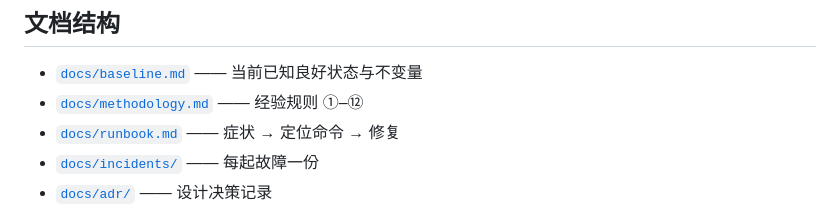
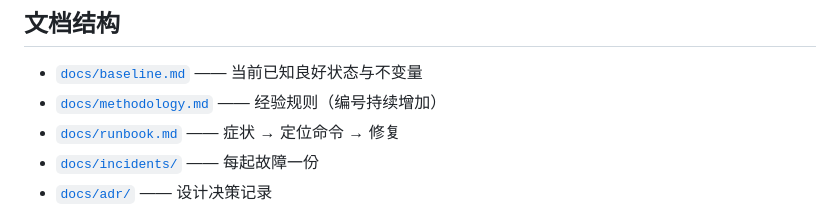
Before and after one commit to zhourui-2000/sre-lab, a Markdown page: README.md, the part around the change. Drawn GitHub-style.

Commit message:
docs: 新增 methodology ⑬（回滚目标须用显式标识）；runbook 补回滚固定动作；README 去掉会漂移的编号范围

```diff
--- a/README.md
+++ b/README.md
@@ -69,7 +69,7 @@ ansible-playbook site.yml        # 应用主机配置
 ## 文档结构
 
 - [`docs/baseline.md`](docs/baseline.md) —— 当前已知良好状态与不变量
-- [`docs/methodology.md`](docs/methodology.md) —— 经验规则 ①–⑫
+- [`docs/methodology.md`](docs/methodology.md) —— 经验规则（编号持续增加）
 - [`docs/runbook.md`](docs/runbook.md) —— 症状 → 定位命令 → 修复
 - [`docs/incidents/`](docs/incidents/) —— 每起故障一份
 - [`docs/adr/`](docs/adr/) —— 设计决策记录
```
Also changed, not shown: docs/methodology.md (+22 -0 lines), docs/runbook.md (+29 -0 lines).
